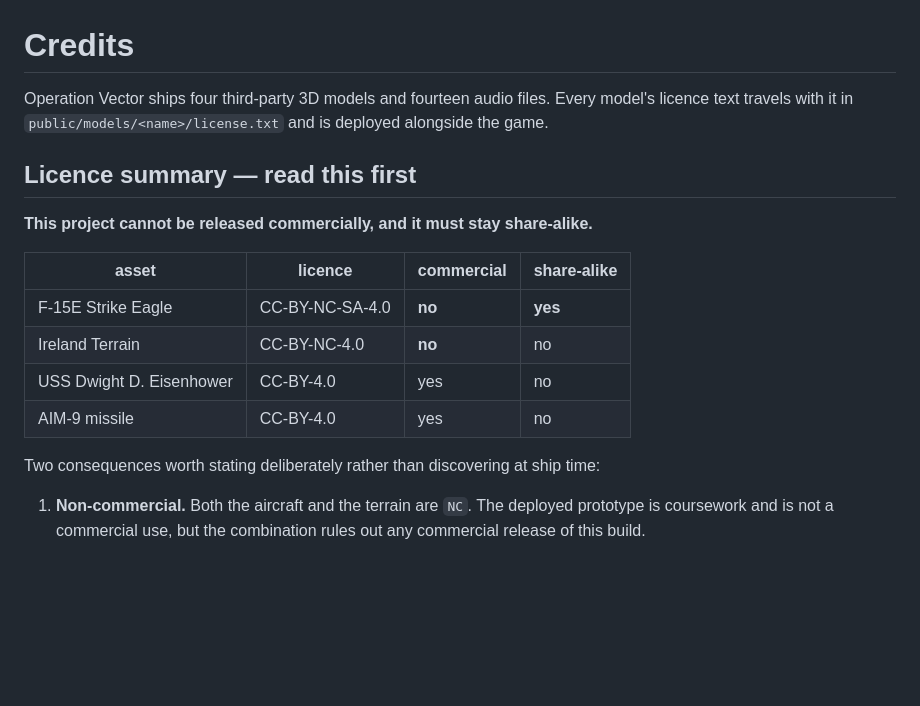
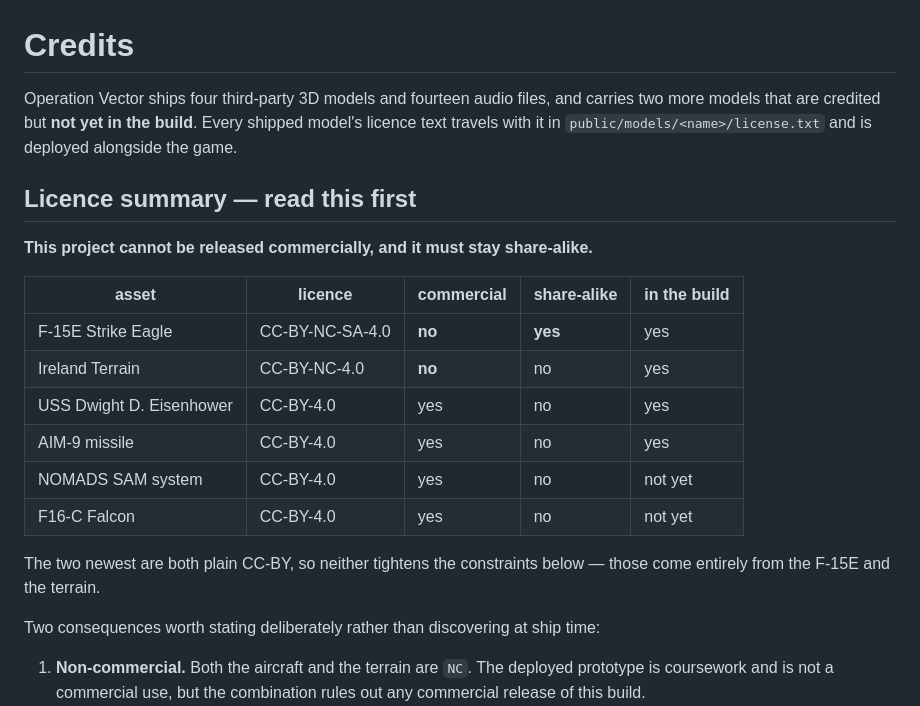
Before and after one commit to comp4020-agentic-coding-studio/comp4020-crit5-jnheinrich451-eng, a Markdown page: CREDITS.md, the part around one of its changes. GitHub-like rendering; blank space fills up the shorter version.

```diff
--- a/CREDITS.md
+++ b/CREDITS.md
@@ -1,19 +1,25 @@
 # Credits
 
-Operation Vector ships four third-party 3D models and fourteen audio files.
-Every model's licence text travels with it in `public/models/<name>/license.txt`
-and is deployed alongside the game.
+Operation Vector ships four third-party 3D models and fourteen audio files, and
+carries two more models that are credited but **not yet in the build**. Every
+shipped model's licence text travels with it in
+`public/models/<name>/license.txt` and is deployed alongside the game.
 
 ## Licence summary — read this first
 
 **This project cannot be released commercially, and it must stay share-alike.**
 
-| asset | licence | commercial | share-alike |
-| --- | --- | --- | --- |
-| F-15E Strike Eagle | CC-BY-NC-SA-4.0 | **no** | **yes** |
-| Ireland Terrain | CC-BY-NC-4.0 | **no** | no |
-| USS Dwight D. Eisenhower | CC-BY-4.0 | yes | no |
-| AIM-9 missile | CC-BY-4.0 | yes | no |
+| asset | licence | commercial | share-alike | in the build |
+| --- | --- | --- | --- | --- |
+| F-15E Strike Eagle | CC-BY-NC-SA-4.0 | **no** | **yes** | yes |
+| Ireland Terrain | CC-BY-NC-4.0 | **no** | no | yes |
+| USS Dwight D. Eisenhower | CC-BY-4.0 | yes | no | yes |
+| AIM-9 missile | CC-BY-4.0 | yes | no | yes |
+| NOMADS SAM system | CC-BY-4.0 | yes | no | not yet |
+| F16-C Falcon | CC-BY-4.0 | yes | no | not yet |
+
+The two newest are both plain CC-BY, so neither tightens the constraints below
+— those come entirely from the F-15E and the terrain.
 
 Two consequences worth stating deliberately rather than discovering at ship
 time:
```
Also changed, not shown: other parts of CREDITS.md (+50 -0 lines).
